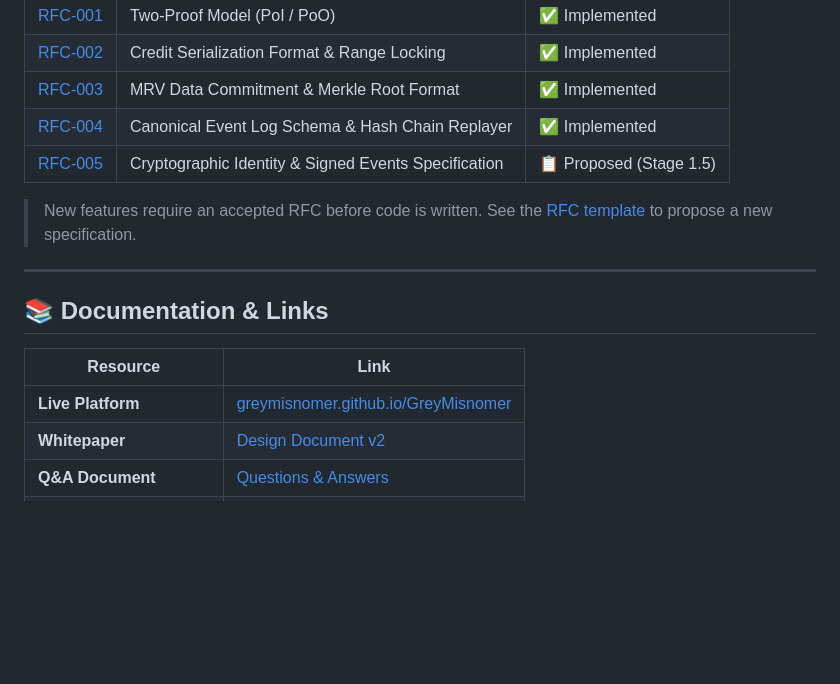
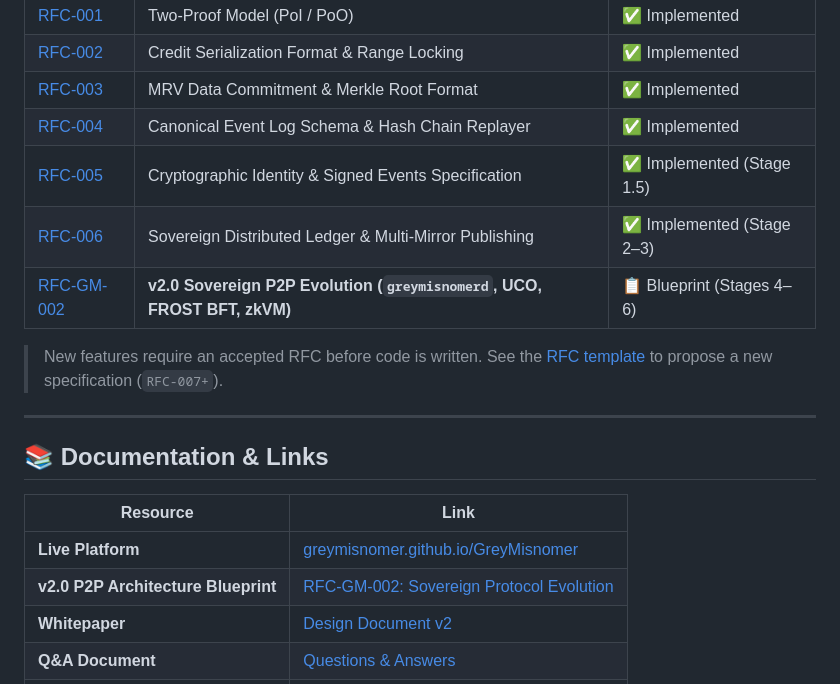
Before and after one commit to GreyMisnomer/GreyMisnomer, a Markdown page: README.md, the part around the change. GitHub-like rendering; blank space fills up the shorter version.

Commit message:
docs: refine RFC-GM-002 unit precision, standalone links, and README index

```diff
--- a/README.md
+++ b/README.md
@@ -279,9 +279,11 @@ All protocol behavior is specified through RFCs before implementation:
 | [RFC-002](docs/rfc/rfc-002.md) | Credit Serialization Format & Range Locking | ✅ Implemented |
 | [RFC-003](docs/rfc/rfc-003.md) | MRV Data Commitment & Merkle Root Format | ✅ Implemented |
 | [RFC-004](docs/rfc/rfc-004.md) | Canonical Event Log Schema & Hash Chain Replayer | ✅ Implemented |
-| [RFC-005](docs/rfc/rfc-005.md) | Cryptographic Identity & Signed Events Specification | 📋 Proposed (Stage 1.5) |
+| [RFC-005](docs/rfc/rfc-005.md) | Cryptographic Identity & Signed Events Specification | ✅ Implemented (Stage 1.5) |
+| [RFC-006](docs/rfc/rfc-006.md) | Sovereign Distributed Ledger & Multi-Mirror Publishing | ✅ Implemented (Stage 2–3) |
+| [RFC-GM-002](docs/SOVEREIGN_PROTOCOL_EVOLUTION.md) | **v2.0 Sovereign P2P Evolution (`greymisnomerd`, UCO, FROST BFT, zkVM)** | 📋 Blueprint (Stages 4–6) |
 
-> New features require an accepted RFC before code is written. See the [RFC template](docs/rfc/rfc-template.md) to propose a new specification.
+> New features require an accepted RFC before code is written. See the [RFC template](docs/rfc/rfc-template.md) to propose a new specification (`RFC-007+`).
 
 ---
 
@@ -290,6 +292,7 @@ All protocol behavior is specified through RFCs before implementation:
 | Resource | Link |
 |----------|------|
 | **Live Platform** | [greymisnomer.github.io/GreyMisnomer](https://greymisnomer.github.io/GreyMisnomer/) |
+| **v2.0 P2P Architecture Blueprint** | [RFC-GM-002: Sovereign Protocol Evolution](docs/SOVEREIGN_PROTOCOL_EVOLUTION.md) |
 | **Whitepaper** | [Design Document v2](architecture/design_document_v2.pdf) |
 | **Q&A Document** | [Questions & Answers](architecture/qna_document_v1.pdf) |
 | **Architecture Diagrams** | [architecture/diagrams/](architecture/diagrams/) |
```
Also changed, not shown: docs/SOVEREIGN_PROTOCOL_EVOLUTION.md (+53 -9 lines).
